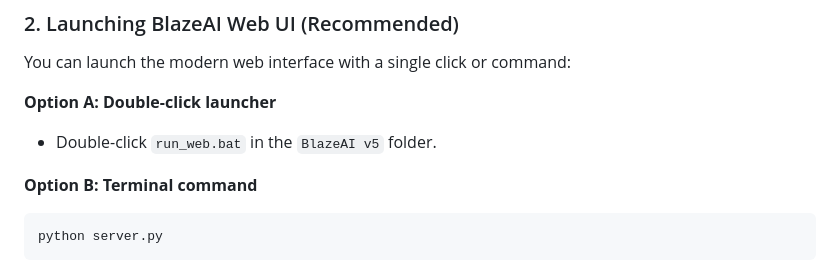
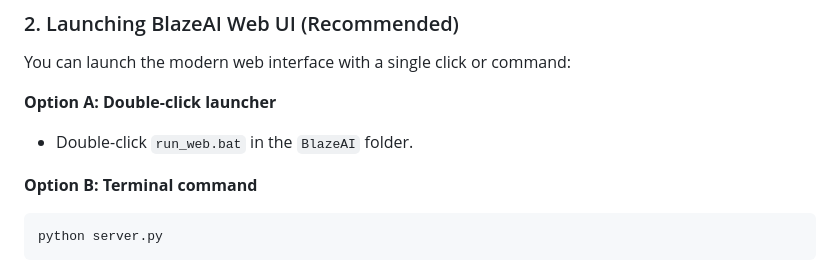
Before and after one commit to shortcodeguy/BlazeAI, a Markdown page: README.md, the part around the change. GitHub-like rendering.

Commit message:
Fix folder name in launching instructions
Corrected the folder name from 'BlazeAI v5' to 'BlazeAI' in the README.

````diff
--- a/README.md
+++ b/README.md
@@ -60,7 +60,7 @@ BlazeAI/
 You can launch the modern web interface with a single click or command:
 
 **Option A: Double-click launcher**
-- Double-click `run_web.bat` in the `BlazeAI v5` folder.
+- Double-click `run_web.bat` in the `BlazeAI` folder.
 
 **Option B: Terminal command**
 ```bash
````
